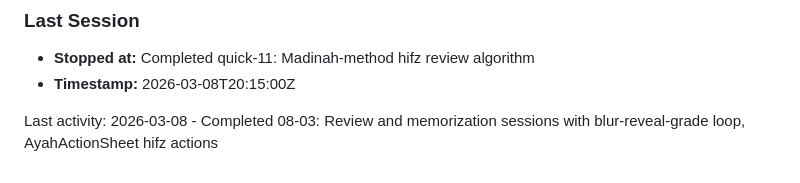
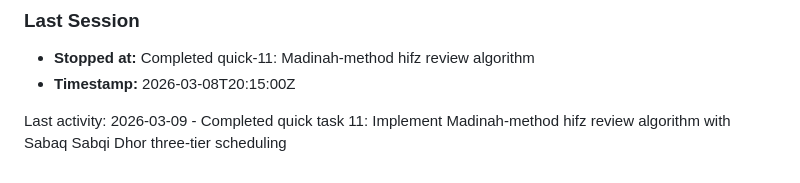
Before and after one commit to yousefismail01/Lawh, a Markdown page: .planning/STATE.md, the part around the change. Rendered like a GitHub page.

Commit message:
docs(quick-11): Madinah-method hifz review algorithm

```diff
--- a/.planning/STATE.md
+++ b/.planning/STATE.md
@@ -106,4 +106,4 @@ See: .planning/PROJECT.md
 - **Stopped at:** Completed quick-11: Madinah-method hifz review algorithm
 - **Timestamp:** 2026-03-08T20:15:00Z
 
-Last activity: 2026-03-08 - Completed 08-03: Review and memorization sessions with blur-reveal-grade loop, AyahActionSheet hifz actions
+Last activity: 2026-03-09 - Completed quick task 11: Implement Madinah-method hifz review algorithm with Sabaq Sabqi Dhor three-tier scheduling
```
